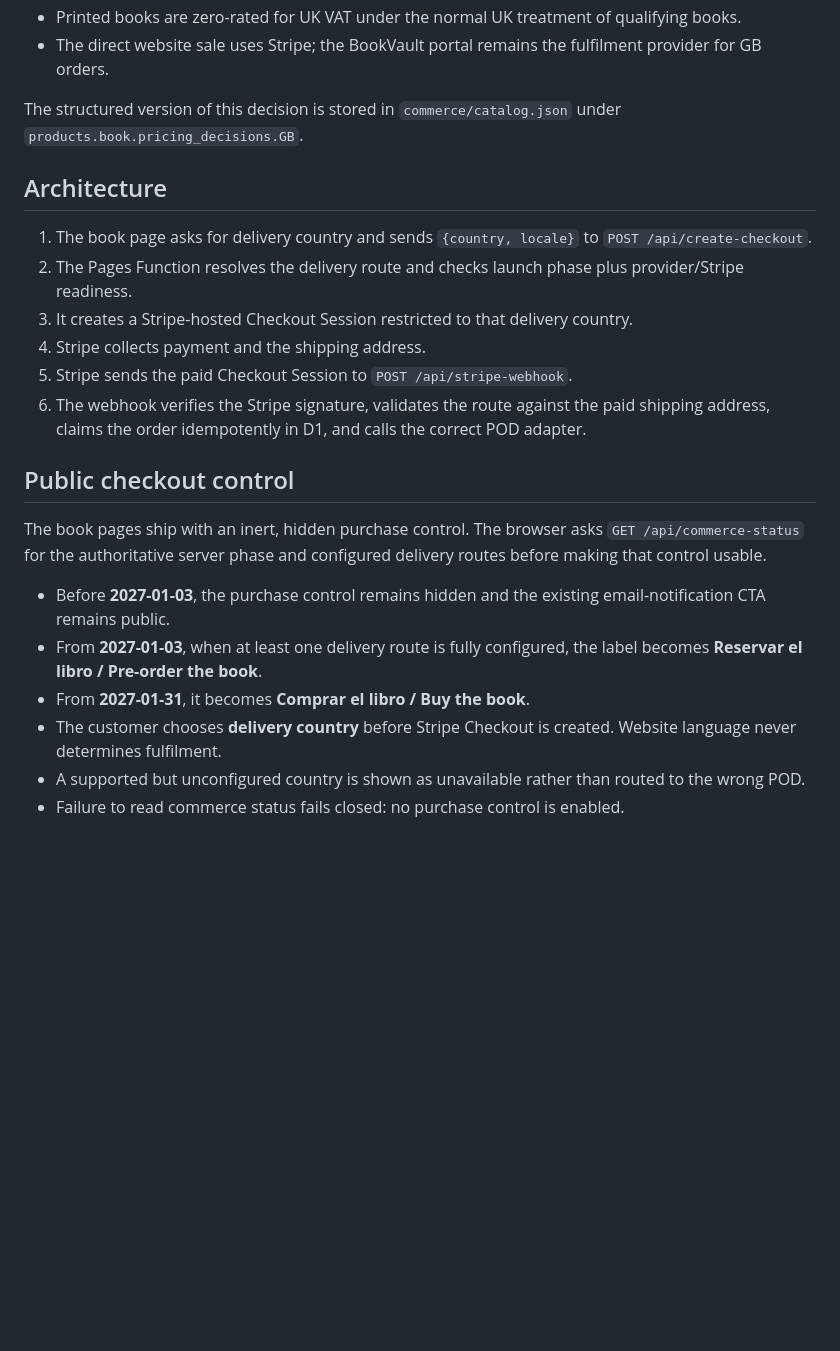
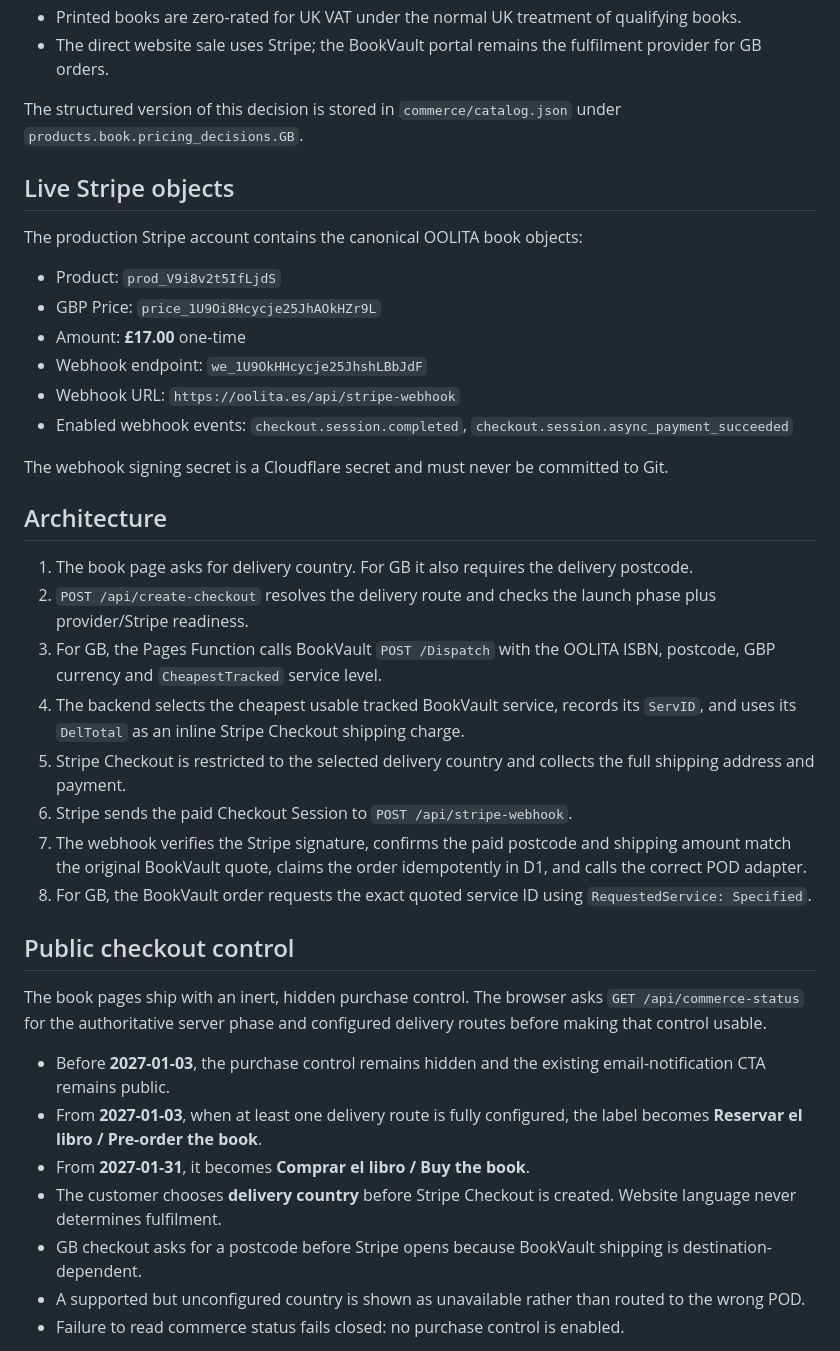
Before and after one commit to rachelesmith2020-afk/OOLITA, a Markdown page: commerce/BACKEND.md, the part around one of its changes. Drawn GitHub-style; blank space fills up the shorter version.

```diff
--- a/commerce/BACKEND.md
+++ b/commerce/BACKEND.md
@@ -19,14 +19,29 @@ The dates are enforced server-side by `functions/_lib/commerce-config.js`. Chang
 
 The structured version of this decision is stored in `commerce/catalog.json` under `products.book.pricing_decisions.GB`.
 
+## Live Stripe objects
+
+The production Stripe account contains the canonical OOLITA book objects:
+
+- Product: `prod_V9i8v2t5IfLjdS`
+- GBP Price: `price_1U9Oi8Hcycje25JhAOkHZr9L`
+- Amount: **£17.00** one-time
+- Webhook endpoint: `we_1U9OkHHcycje25JhshLBbJdF`
+- Webhook URL: `https://oolita.es/api/stripe-webhook`
+- Enabled webhook events: `checkout.session.completed`, `checkout.session.async_payment_succeeded`
+
+The webhook signing secret is a Cloudflare secret and must never be committed to Git.
+
 ## Architecture
 
-1. The book page asks for delivery country and sends `{country, locale}` to `POST /api/create-checkout`.
-2. The Pages Function resolves the delivery route and checks launch phase plus provider/Stripe readiness.
-3. It creates a Stripe-hosted Checkout Session restricted to that delivery country.
-4. Stripe collects payment and the shipping address.
-5. Stripe sends the paid Checkout Session to `POST /api/stripe-webhook`.
-6. The webhook verifies the Stripe signature, validates the route against the paid shipping address, claims the order idempotently in D1, and calls the correct POD adapter.
+1. The book page asks for delivery country. For GB it also requires the delivery postcode.
+2. `POST /api/create-checkout` resolves the delivery route and checks the launch phase plus provider/Stripe readiness.
+3. For GB, the Pages Function calls BookVault `POST /Dispatch` with the OOLITA ISBN, postcode, GBP currency and `CheapestTracked` service level.
+4. The backend selects the cheapest usable tracked BookVault service, records its `ServID`, and uses its `DelTotal` as an inline Stripe Checkout shipping charge.
+5. Stripe Checkout is restricted to the selected delivery country and collects the full shipping address and payment.
+6. Stripe sends the paid Checkout Session to `POST /api/stripe-webhook`.
+7. The webhook verifies the Stripe signature, confirms the paid postcode and shipping amount match the original BookVault quote, claims the order idempotently in D1, and calls the correct POD adapter.
+8. For GB, the BookVault order requests the exact quoted service ID using `RequestedService: Specified`.
 
 ## Public checkout control
 
@@ -36,6 +51,7 @@ The book pages ship with an inert, hidden purchase control. The browser asks `GE
 - From **2027-01-03**, when at least one delivery route is fully configured, the label becomes **Reservar el libro / Pre-order the book**.
 - From **2027-01-31**, it becomes **Comprar el libro / Buy the book**.
 - The customer chooses **delivery country** before Stripe Checkout is created. Website language never determines fulfilment.
+- GB checkout asks for a postcode before Stripe opens because BookVault shipping is destination-dependent.
 - A supported but unconfigured country is shown as unavailable rather than routed to the wrong POD.
 - Failure to read commerce status fails closed: no purchase control is enabled.
 
```
Also changed, not shown: other parts of commerce/BACKEND.md (+21 -12 lines).
